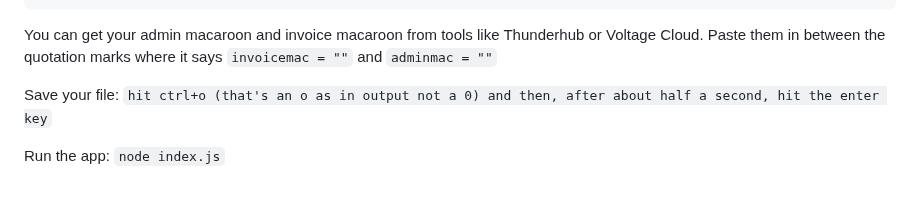
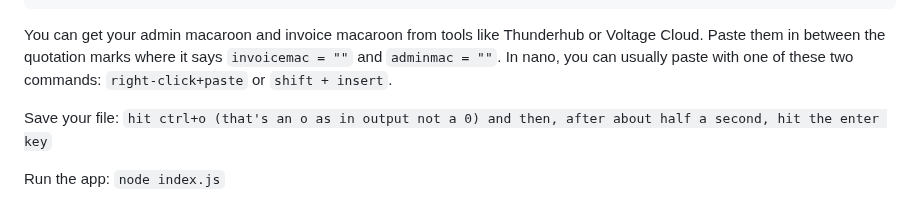
Before and after one commit to supertestnet/swap-service, a Markdown page: README.md, the part around the change. Rendered like a GitHub page.

````diff
--- a/README.md
+++ b/README.md
@@ -51,7 +51,7 @@ var fee_type = "percentage"; //alternative: "absolute"
 var fee = 5; //if fee type is absolute, this integer is a flat rate, e.g. you will get 5 sats per swap; otherwise you get a rate corresponding to e.g. 5% of each swap
 ```
 
-You can get your admin macaroon and invoice macaroon from tools like Thunderhub or Voltage Cloud. Paste them in between the quotation marks where it says `invoicemac = ""` and `adminmac = ""`
+You can get your admin macaroon and invoice macaroon from tools like Thunderhub or Voltage Cloud. Paste them in between the quotation marks where it says `invoicemac = ""` and `adminmac = ""`. In nano, you can usually paste with one of these two commands: `right-click+paste` or `shift + insert`.
 
 Save your file: `hit ctrl+o (that's an o as in output not a 0) and then, after about half a second, hit the enter key`
 
````
